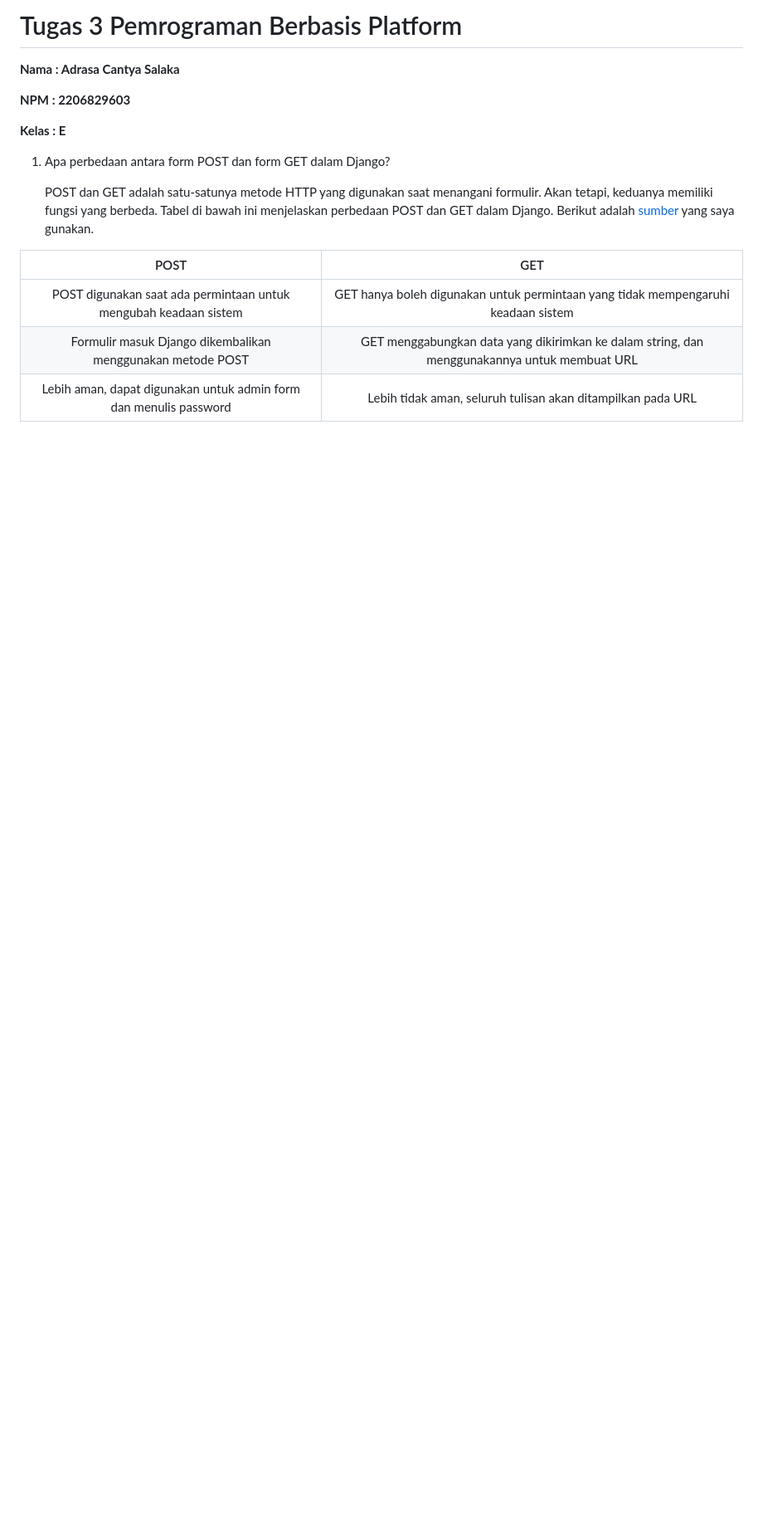
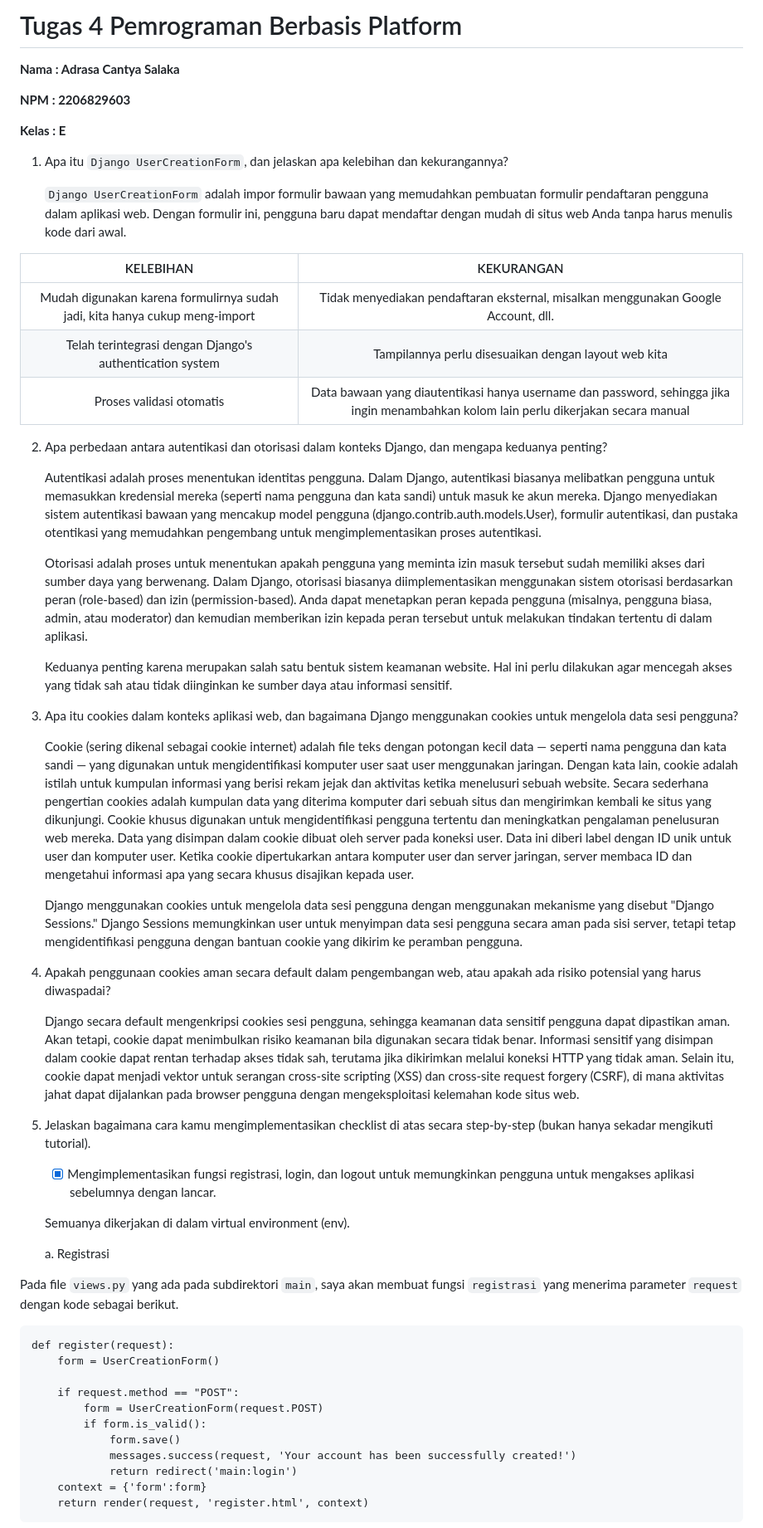
Before and after one commit to acasalaka/Inventory_App, a Markdown page: README.md, the part around one of its changes. Shown at 83% size. Rendered like a GitHub page; blank space fills up the shorter version.

Commit message:
Updating README.md on main to prevent clashes between branch on pull request

````diff
--- a/README.md
+++ b/README.md
@@ -1,16 +1,59 @@
-# Tugas 3 Pemrograman Berbasis Platform
+# Tugas 4 Pemrograman Berbasis Platform
 **Nama    : Adrasa Cantya Salaka**
 
 **NPM     : 2206829603**
 
 **Kelas   : E**
 
-1. Apa perbedaan antara form POST dan form GET dalam Django?
+1. Apa itu `Django UserCreationForm`, dan jelaskan apa kelebihan dan kekurangannya?
 
-   POST dan GET adalah satu-satunya metode HTTP yang digunakan saat menangani formulir. Akan tetapi, keduanya memiliki fungsi yang berbeda. Tabel di bawah ini menjelaskan perbedaan POST dan GET dalam Django. Berikut adalah [sumber](https://docs.djangoproject.com/en/4.2/topics/forms/#:~:text=GET%20and%20POST%20are%20typically,the%20state%20of%20the%20system) yang saya gunakan.
+   `Django UserCreationForm` adalah impor formulir bawaan yang memudahkan pembuatan formulir pendaftaran pengguna dalam aplikasi web. Dengan formulir ini, pengguna baru dapat mendaftar dengan mudah di situs web Anda tanpa harus menulis kode dari awal.
 
-| POST | GET |
+| KELEBIHAN | KEKURANGAN |
 | :-----------: | :---------: |
-| POST digunakan saat ada permintaan untuk mengubah keadaan sistem | GET hanya boleh digunakan untuk permintaan yang tidak mempengaruhi keadaan sistem |
-| Formulir masuk Django dikembalikan menggunakan metode POST | GET menggabungkan data yang dikirimkan ke dalam string, dan menggunakannya untuk membuat URL |
-| Lebih aman, dapat digunakan untuk admin form dan menulis password | Lebih tidak aman, seluruh tulisan akan ditampilkan pada URL |
+| Mudah digunakan karena formulirnya sudah jadi, kita hanya cukup meng-import | Tidak menyediakan pendaftaran eksternal, misalkan menggunakan Google Account, dll. |
+| Telah terintegrasi dengan Django's authentication system | Tampilannya perlu disesuaikan dengan layout web kita |
+| Proses validasi otomatis | Data bawaan yang diautentikasi hanya username dan password, sehingga jika ingin menambahkan kolom lain perlu dikerjakan secara manual |
+
+2. Apa perbedaan antara autentikasi dan otorisasi dalam konteks Django, dan mengapa keduanya penting?
+
+   Autentikasi adalah proses menentukan identitas pengguna. Dalam Django, autentikasi biasanya melibatkan pengguna untuk memasukkan kredensial mereka (seperti nama pengguna dan kata sandi) untuk masuk ke akun mereka. Django menyediakan sistem autentikasi bawaan yang mencakup model pengguna (django.contrib.auth.models.User), formulir autentikasi, dan pustaka otentikasi yang memudahkan pengembang untuk mengimplementasikan proses autentikasi.
+
+   Otorisasi adalah proses untuk menentukan apakah pengguna yang meminta izin masuk tersebut sudah memiliki akses dari sumber daya yang berwenang. Dalam Django, otorisasi biasanya diimplementasikan menggunakan sistem otorisasi berdasarkan peran (role-based) dan izin (permission-based). Anda dapat menetapkan peran kepada pengguna (misalnya, pengguna biasa, admin, atau moderator) dan kemudian memberikan izin kepada peran tersebut untuk melakukan tindakan tertentu di dalam aplikasi.
+
+   Keduanya penting karena merupakan salah satu bentuk sistem keamanan website. Hal ini perlu dilakukan agar mencegah akses yang tidak sah atau tidak diinginkan ke sumber daya atau informasi sensitif.
+
+3. Apa itu cookies dalam konteks aplikasi web, dan bagaimana Django menggunakan cookies untuk mengelola data sesi pengguna?
+
+   Cookie (sering dikenal sebagai cookie internet) adalah file teks dengan potongan kecil data — seperti nama pengguna dan kata sandi — yang digunakan untuk mengidentifikasi komputer user saat user menggunakan jaringan. Dengan kata lain, cookie adalah istilah untuk kumpulan informasi yang berisi rekam jejak dan aktivitas ketika menelusuri sebuah website. Secara sederhana pengertian cookies adalah kumpulan data yang diterima komputer dari sebuah situs dan mengirimkan kembali ke situs yang dikunjungi. Cookie khusus digunakan untuk mengidentifikasi pengguna tertentu dan meningkatkan pengalaman penelusuran web mereka. Data yang disimpan dalam cookie dibuat oleh server pada koneksi user. Data ini diberi label dengan ID unik untuk user dan komputer user. Ketika cookie dipertukarkan antara komputer user dan server jaringan, server membaca ID dan mengetahui informasi apa yang secara khusus disajikan kepada user.
+
+   Django menggunakan cookies untuk mengelola data sesi pengguna dengan menggunakan mekanisme yang disebut "Django Sessions." Django Sessions memungkinkan user untuk menyimpan data sesi pengguna secara aman pada sisi server, tetapi tetap mengidentifikasi pengguna dengan bantuan cookie yang dikirim ke peramban pengguna.
+
+4. Apakah penggunaan cookies aman secara default dalam pengembangan web, atau apakah ada risiko potensial yang harus diwaspadai?
+
+   Django secara default mengenkripsi cookies sesi pengguna, sehingga keamanan data sensitif pengguna dapat dipastikan aman. Akan tetapi, cookie dapat menimbulkan risiko keamanan bila digunakan secara tidak benar. Informasi sensitif yang disimpan dalam cookie dapat rentan terhadap akses tidak sah, terutama jika dikirimkan melalui koneksi HTTP yang tidak aman. Selain itu, cookie dapat menjadi vektor untuk serangan cross-site scripting (XSS) dan cross-site request forgery (CSRF), di mana aktivitas jahat dapat dijalankan pada browser pengguna dengan mengeksploitasi kelemahan kode situs web.
+
+5. Jelaskan bagaimana cara kamu mengimplementasikan checklist di atas secara step-by-step (bukan hanya sekadar mengikuti tutorial).
+
+   - [X] Mengimplementasikan fungsi registrasi, login, dan logout untuk memungkinkan pengguna untuk mengakses aplikasi sebelumnya dengan lancar.
+
+   Semuanya dikerjakan di dalam virtual environment (env).
+
+   a. Registrasi
+
+Pada file `views.py` yang ada pada subdirektori `main`, saya akan membuat fungsi `registrasi` yang menerima parameter `request` dengan kode sebagai berikut.
+
+```
+def register(request):
+    form = UserCreationForm()
+
+    if request.method == "POST":
+        form = UserCreationForm(request.POST)
+        if form.is_valid():
+            form.save()
+            messages.success(request, 'Your account has been successfully created!')
+            return redirect('main:login')
+    context = {'form':form}
+    return render(request, 'register.html', context)
+```
+
````
Also changed, not shown: other parts of README.md (+204 -204 lines).
